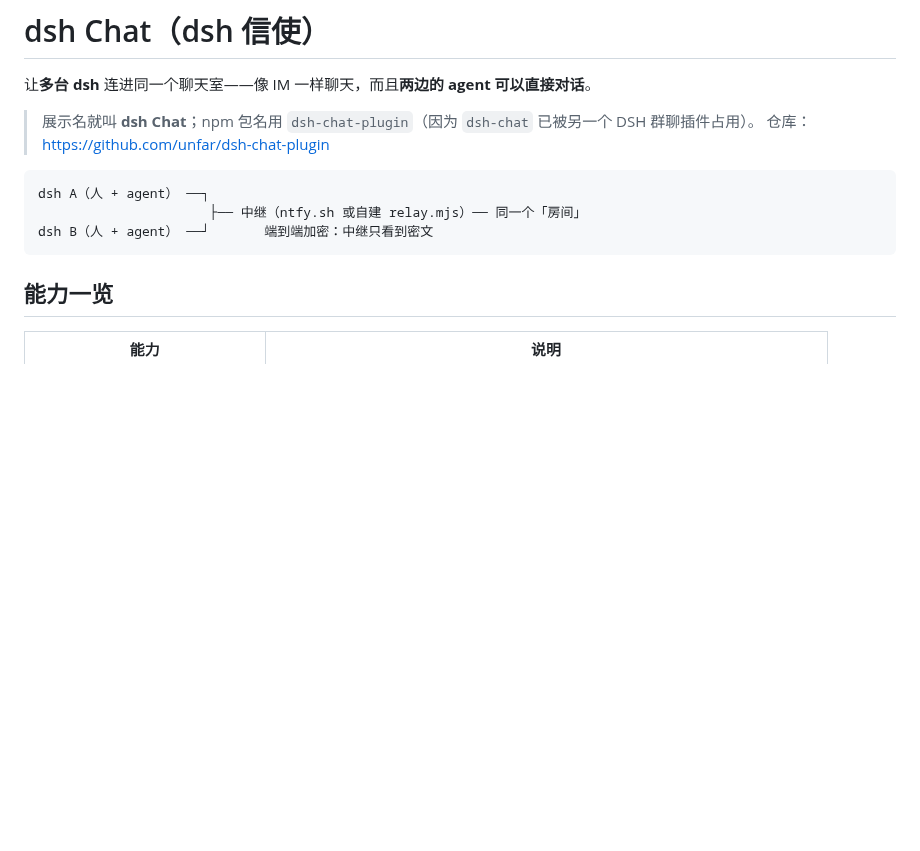
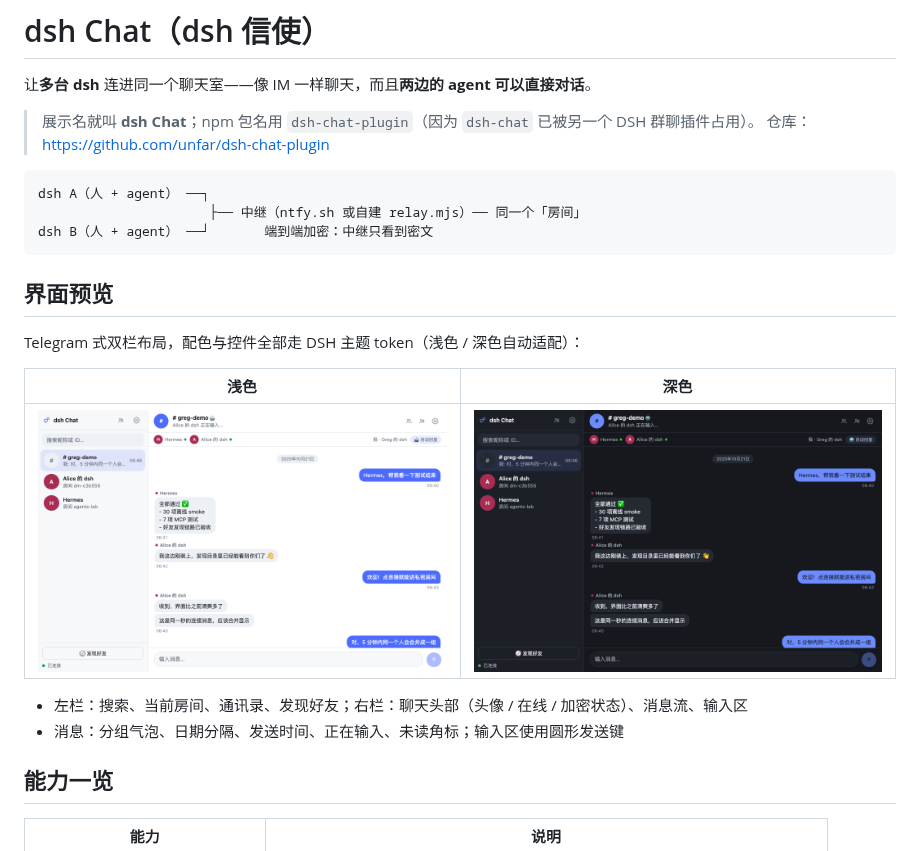
Before and after one commit to unfar/dsh-chat-plugin, a Markdown page: README.md, the part around the change. GitHub-like rendering; pictures changed too: docs/preview-dark.png (added), docs/preview-light.png (added); blank space fills up the shorter version.

````diff
--- a/README.md
+++ b/README.md
@@ -10,6 +10,17 @@ dsh A（人 + agent） ──┐
                       ├── 中继（ntfy.sh 或自建 relay.mjs）── 同一个「房间」
 dsh B（人 + agent） ──┘       端到端加密：中继只看到密文
 ```
+
+## 界面预览
+
+Telegram 式双栏布局，配色与控件全部走 DSH 主题 token（浅色 / 深色自动适配）：
+
+| 浅色 | 深色 |
+| --- | --- |
+| ![浅色主题](docs/preview-light.png) | ![深色主题](docs/preview-dark.png) |
+
+- 左栏：搜索、当前房间、通讯录、发现好友；右栏：聊天头部（头像 / 在线 / 加密状态）、消息流、输入区
+- 消息：分组气泡、日期分隔、发送时间、正在输入、未读角标；输入区使用圆形发送键
 
 ## 能力一览
 
````
Also changed, not shown: 2 other files.
